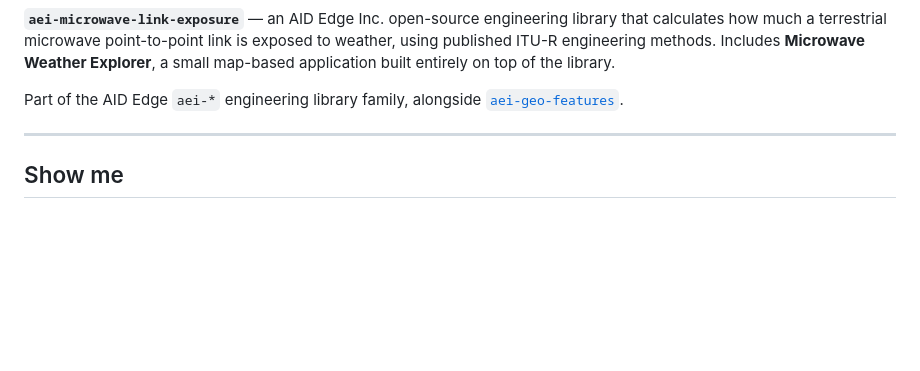
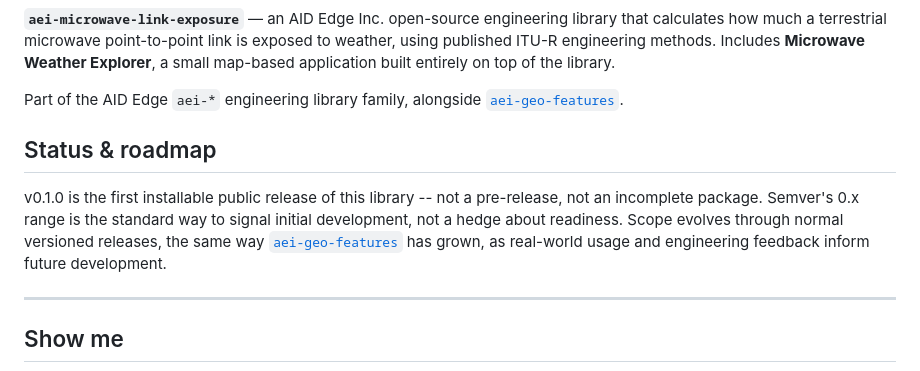
Before and after one commit to AIDEdgeInc-Lab/aei-microwave-link-exposure, a Markdown page: README.md, the part around one of its changes. Rendered like a GitHub page; blank space fills up the shorter version.

Commit message:
docs: add status badges to README, matching aei-3gpp-kpi-validator style
Dynamic PyPI version/Python-versions/License badges (shields.io, sourced
from the actual aei-microwave-link-exposure PyPI project) plus a GitHub
Actions CI status badge for this repo's own ci.yml -- same mechanism and
order as the reference repo, so they can't go stale the way a hand-written
status line would. Also adds a Status & roadmap section: this repo carries
the same "Development Status :: 3 - Alpha" classifier that motivated the
reference's version of that section, so the same ambiguity risk applies
here.

Co-Authored-By: Claude Sonnet 5 <noreply@anthropic.com>

```diff
--- a/README.md
+++ b/README.md
@@ -8,6 +13,16 @@ built entirely on top of the library.
 
 Part of the AID Edge `aei-*` engineering library family, alongside
 [`aei-geo-features`](https://github.com/AIDEdgeInc-Lab/aei-geo-features).
+
+## Status & roadmap
+
+v0.1.0 is the first installable public release of this library -- not a
+pre-release, not an incomplete package. Semver's 0.x range is the standard
+way to signal initial development, not a hedge about readiness. Scope
+evolves through normal versioned releases, the same way
+[`aei-geo-features`](https://github.com/AIDEdgeInc-Lab/aei-geo-features)
+has grown, as real-world usage and engineering feedback inform future
+development.
 
 ---
 
```
Also changed, not shown: other parts of README.md (+5 -0 lines).
